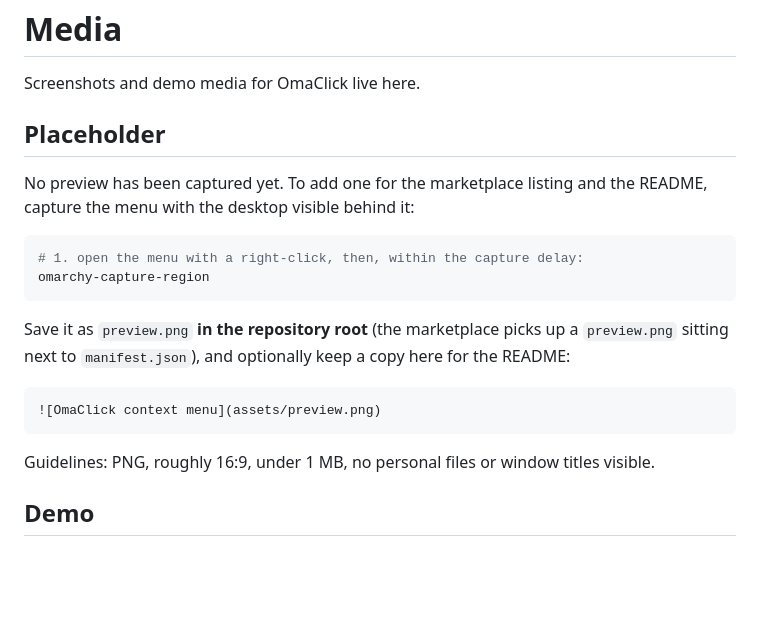
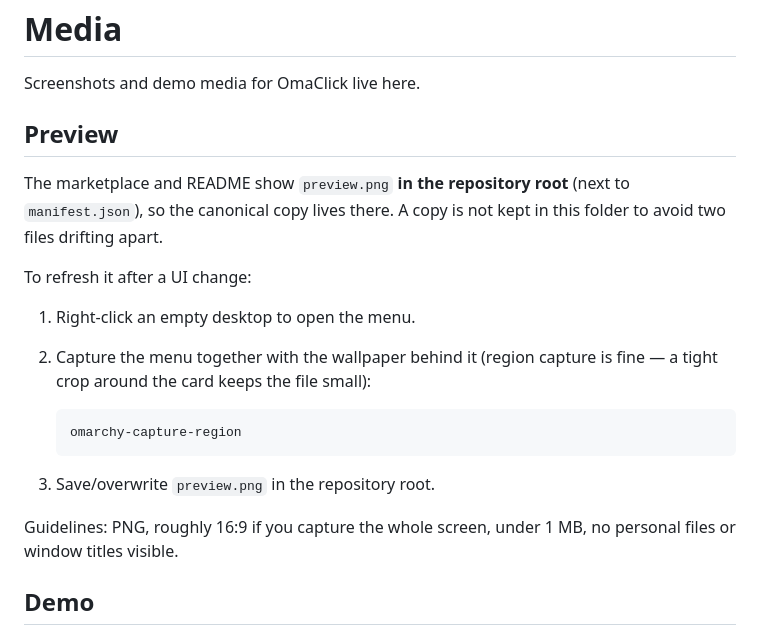
Before and after one commit to jotenakis2/OmaClick, a Markdown page: assets/README.md, the part around the change. Rendered like a GitHub page; blank space fills up the shorter version.

````diff
--- a/assets/README.md
+++ b/assets/README.md
@@ -2,26 +2,26 @@
 
 Screenshots and demo media for OmaClick live here.
 
-## Placeholder
+## Preview
 
-No preview has been captured yet. To add one for the marketplace listing and the
-README, capture the menu with the desktop visible behind it:
+The marketplace and README show `preview.png` **in the repository root** (next to
+`manifest.json`), so the canonical copy lives there. A copy is not kept in this
+folder to avoid two files drifting apart.
 
-```sh
-# 1. open the menu with a right-click, then, within the capture delay:
-omarchy-capture-region
-```
+To refresh it after a UI change:
 
-Save it as `preview.png` **in the repository root** (the marketplace picks up a
-`preview.png` sitting next to `manifest.json`), and optionally keep a copy here
-for the README:
+1. Right-click an empty desktop to open the menu.
+2. Capture the menu together with the wallpaper behind it (region capture is
+   fine — a tight crop around the card keeps the file small):
 
-```markdown
-![OmaClick context menu](assets/preview.png)
-```
+   ```sh
+   omarchy-capture-region
+   ```
 
-Guidelines: PNG, roughly 16:9, under 1 MB, no personal files or window titles
-visible.
+3. Save/overwrite `preview.png` in the repository root.
+
+Guidelines: PNG, roughly 16:9 if you capture the whole screen, under 1 MB, no
+personal files or window titles visible.
 
 ## Demo
 
````
Also changed, not shown: README.fa.md (+2 -0 lines), README.md (+2 -0 lines), preview.png (added).
